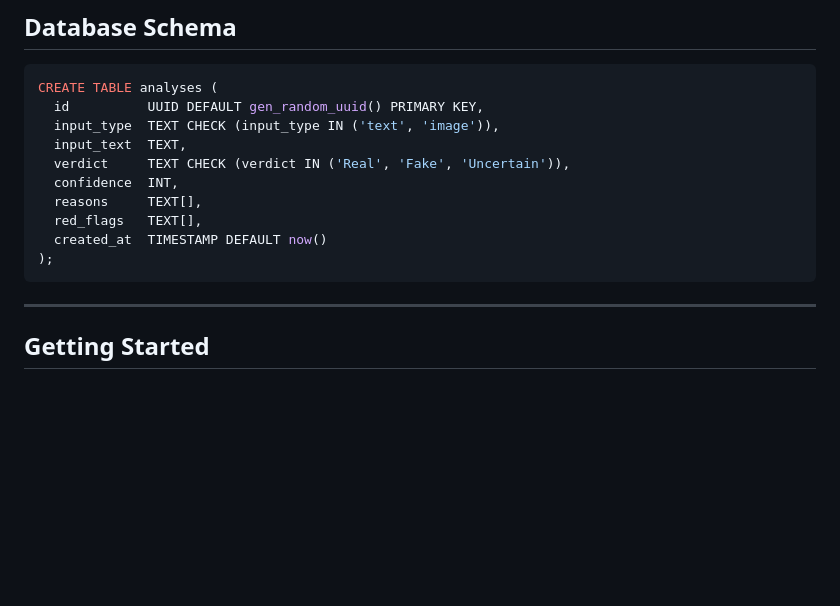
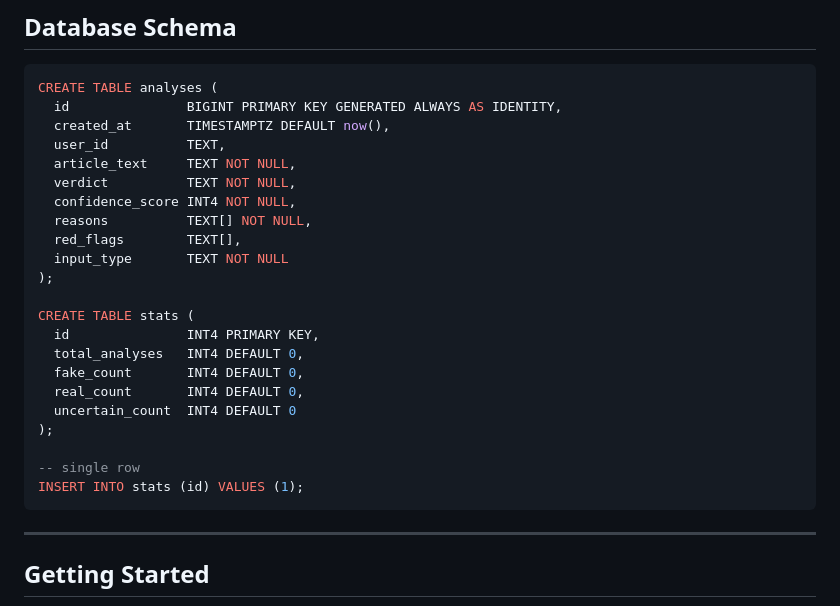
Before and after one commit to TanjilVhora/TruthLens, a Markdown page: README.md, the part around the change. Rendered like a GitHub page; blank space fills up the shorter version.

````diff
--- a/README.md
+++ b/README.md
@@ -62,15 +62,27 @@ User Input (Text or Image)
 
 ```sql
 CREATE TABLE analyses (
-  id          UUID DEFAULT gen_random_uuid() PRIMARY KEY,
-  input_type  TEXT CHECK (input_type IN ('text', 'image')),
-  input_text  TEXT,
-  verdict     TEXT CHECK (verdict IN ('Real', 'Fake', 'Uncertain')),
-  confidence  INT,
-  reasons     TEXT[],
-  red_flags   TEXT[],
-  created_at  TIMESTAMP DEFAULT now()
+  id               BIGINT PRIMARY KEY GENERATED ALWAYS AS IDENTITY,
+  created_at       TIMESTAMPTZ DEFAULT now(),
+  user_id          TEXT,
+  article_text     TEXT NOT NULL,
+  verdict          TEXT NOT NULL,
+  confidence_score INT4 NOT NULL,
+  reasons          TEXT[] NOT NULL,
+  red_flags        TEXT[],
+  input_type       TEXT NOT NULL
 );
+
+CREATE TABLE stats (
+  id               INT4 PRIMARY KEY,
+  total_analyses   INT4 DEFAULT 0,
+  fake_count       INT4 DEFAULT 0,
+  real_count       INT4 DEFAULT 0,
+  uncertain_count  INT4 DEFAULT 0
+);
+
+-- single row
+INSERT INTO stats (id) VALUES (1);
 ```
 
 ---
````
